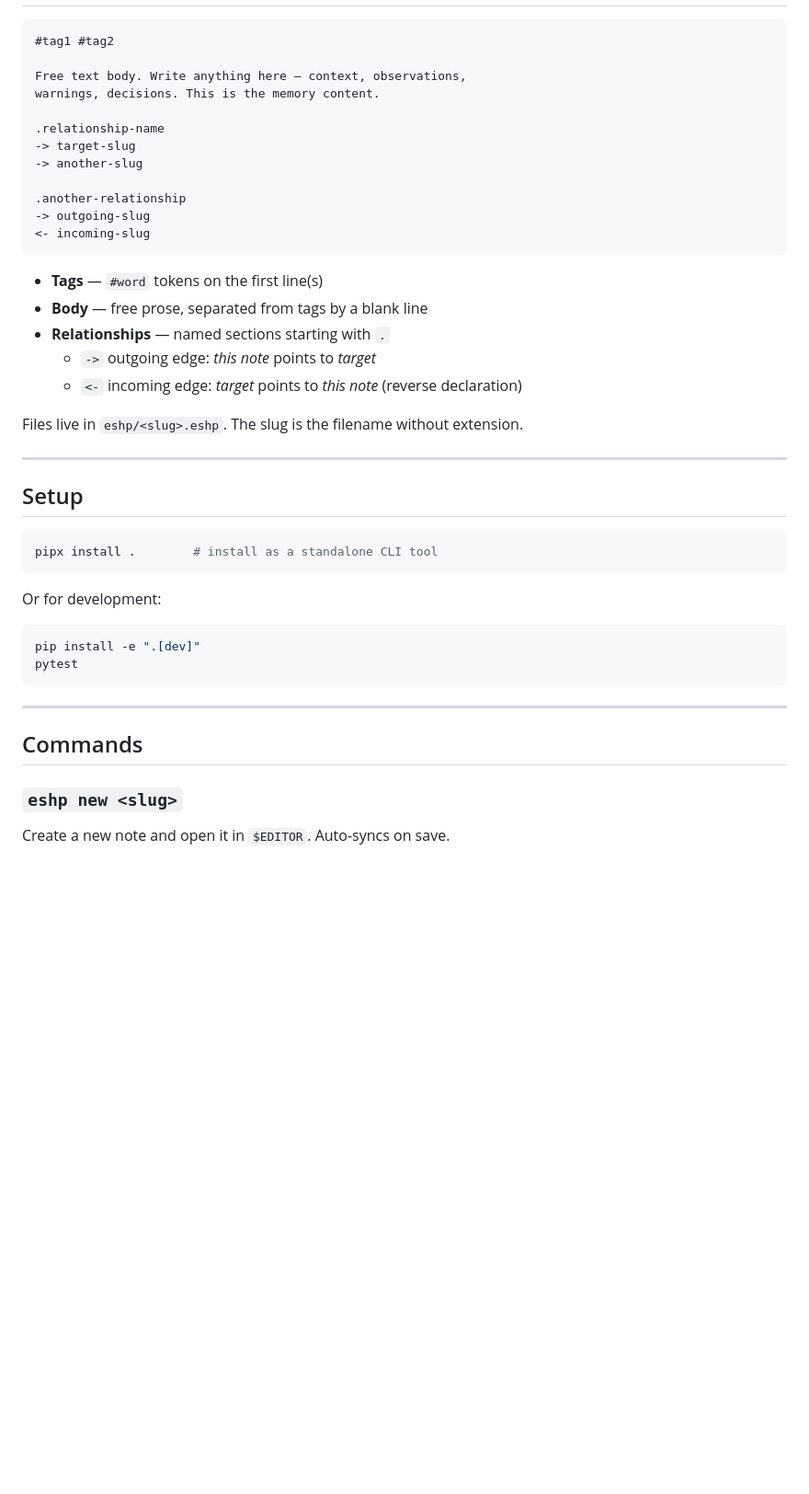
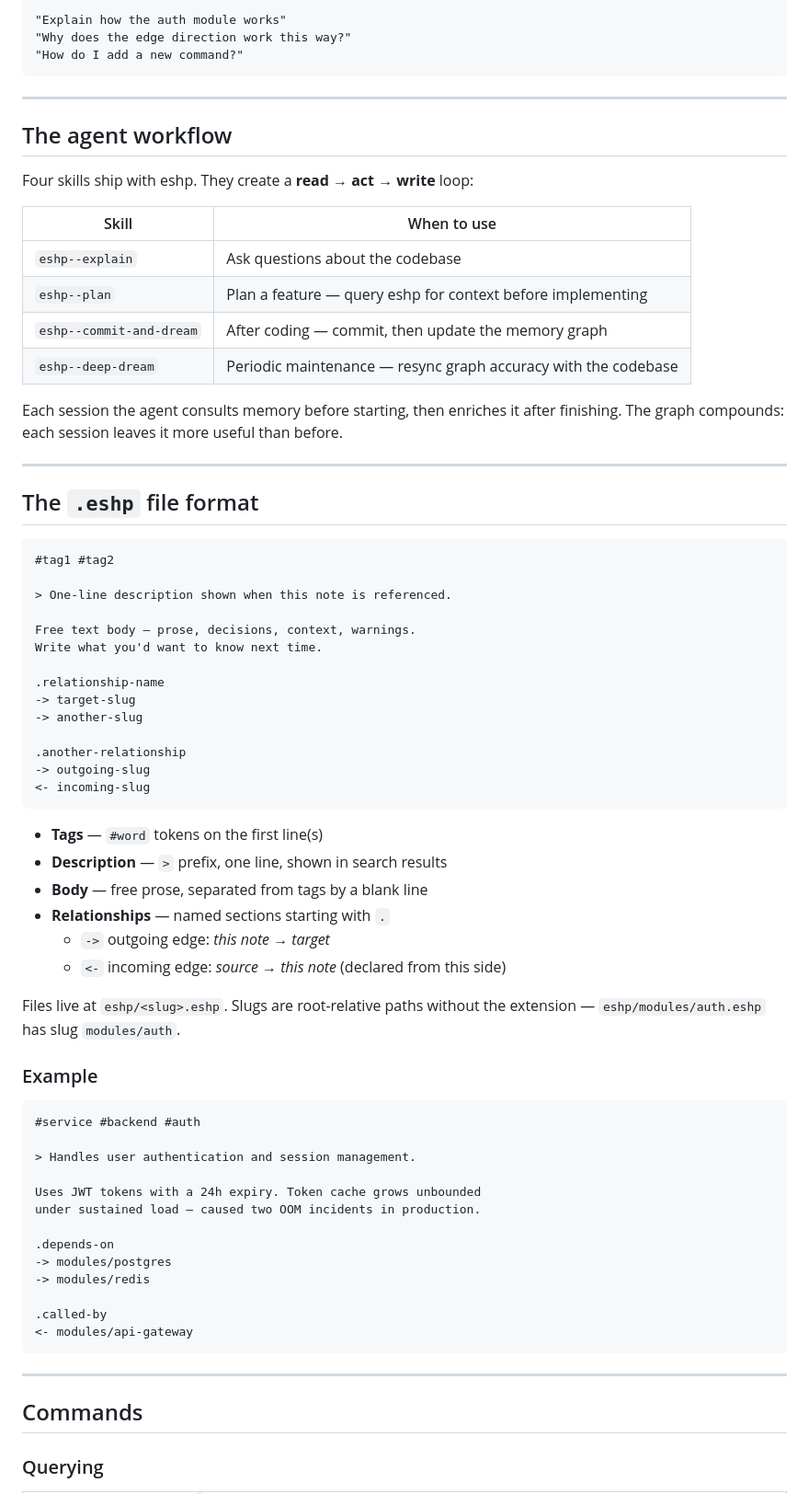
Before and after one commit to gtrogers/electric-sheep-pen, a Markdown page: README.md, the part around one of its changes. Shown at 92% size. Rendered like a GitHub page; blank space fills up the shorter version.

````diff
--- a/README.md
+++ b/README.md
@@ -12,9 +83,36 @@ interconnected notes with tags, free text, and typed relationships.
+```
+"Explain how the auth module works"
+"Why does the edge direction work this way?"
+"How do I add a new command?"
+```
+
+---
+
+## The agent workflow
+
+Four skills ship with eshp. They create a **read → act → write** loop:
+
+| Skill | When to use |
+|---|---|
+| `eshp--explain` | Ask questions about the codebase |
+| `eshp--plan` | Plan a feature — query eshp for context before implementing |
+| `eshp--commit-and-dream` | After coding — commit, then update the memory graph |
+| `eshp--deep-dream` | Periodic maintenance — resync graph accuracy with the codebase |
+
+Each session the agent consults memory before starting, then enriches it after
+finishing. The graph compounds: each session leaves it more useful than before.
+
+---
+
+## The `.eshp` file format
 
 ```
 #tag1 #tag2
 
-Free text body. Write anything here — context, observations,
-warnings, decisions. This is the memory content.
+> One-line description shown when this note is referenced.
+
+Free text body — prose, decisions, context, warnings.
+Write what you'd want to know next time.
 
 .relationship-name
 -> target-slug
@@ -26,32 +124,36 @@ warnings, decisions. This is the memory content.
 ```
 
 - **Tags** — `#word` tokens on the first line(s)
+- **Description** — `>` prefix, one line, shown in search results
 - **Body** — free prose, separated from tags by a blank line
 - **Relationships** — named sections starting with `.`
-  - `->` outgoing edge: *this note* points to *target*
-  - `<-` incoming edge: *target* points to *this note* (reverse declaration)
+  - `->` outgoing edge: *this note* → *target*
+  - `<-` incoming edge: *source* → *this note* (declared from this side)
 
-Files live in `eshp/<slug>.eshp`. The slug is the filename without extension.
+Files live at `eshp/<slug>.eshp`. Slugs are root-relative paths without the
+extension — `eshp/modules/auth.eshp` has slug `modules/auth`.
 
----
+### Example
 
-## Setup
+```
+#service #backend #auth
 
-```bash
-pipx install .        # install as a standalone CLI tool
-```
+> Handles user authentication and session management.
 
-Or for development:
+Uses JWT tokens with a 24h expiry. Token cache grows unbounded
+under sustained load — caused two OOM incidents in production.
 
-```bash
-pip install -e ".[dev]"
-pytest
+.depends-on
+-> modules/postgres
+-> modules/redis
+
+.called-by
+<- modules/api-gateway
 ```
 
 ---
 
 ## Commands
 
-### `eshp new <slug>`
-Create a new note and open it in `$EDITOR`. Auto-syncs on save.
+### Querying
 
````
Also changed, not shown: other parts of README.md (+118 -86 lines).
